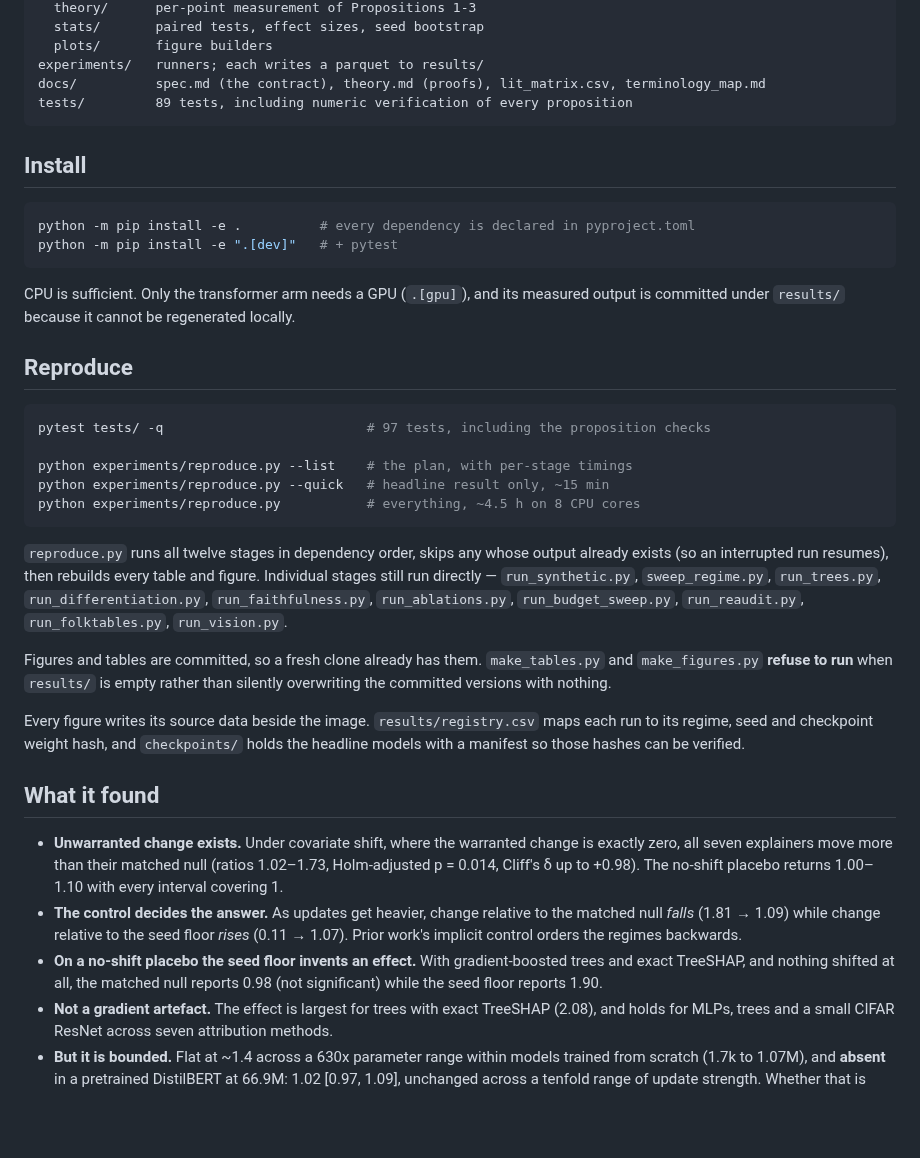
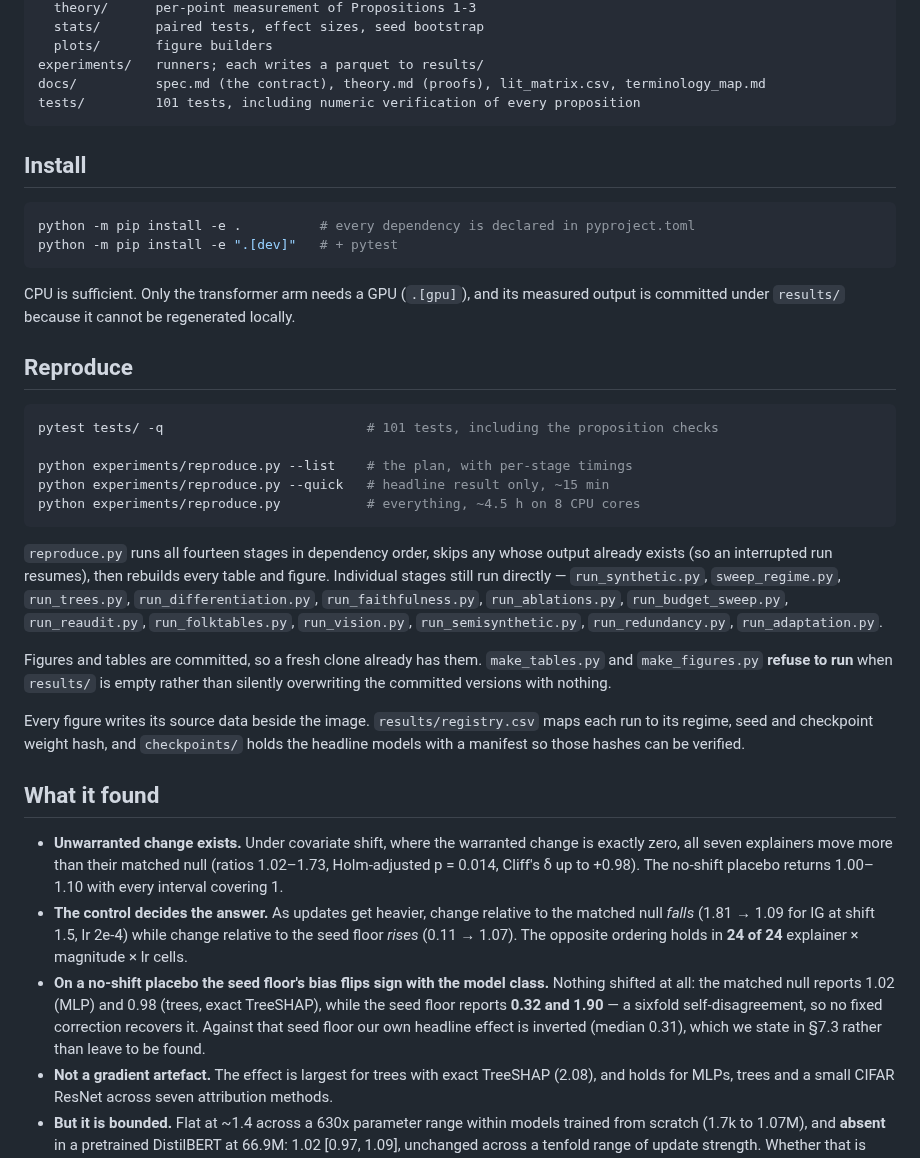
Before and after one commit to yoadjei/uec-research, a Markdown page: README.md, the part around the change. GitHub-like rendering; blank space fills up the shorter version.

Commit message:
refresh counts and the control findings

````diff
--- a/README.md
+++ b/README.md
@@ -30,7 +30,7 @@ src/uec/
   plots/       figure builders
 experiments/   runners; each writes a parquet to results/
 docs/          spec.md (the contract), theory.md (proofs), lit_matrix.csv, terminology_map.md
-tests/         89 tests, including numeric verification of every proposition
+tests/         101 tests, including numeric verification of every proposition
 ```
 
 ## Install
@@ -46,18 +46,19 @@ committed under `results/` because it cannot be regenerated locally.
 ## Reproduce
 
 ```bash
-pytest tests/ -q                          # 97 tests, including the proposition checks
+pytest tests/ -q                          # 101 tests, including the proposition checks
 
 python experiments/reproduce.py --list    # the plan, with per-stage timings
 python experiments/reproduce.py --quick   # headline result only, ~15 min
 python experiments/reproduce.py           # everything, ~4.5 h on 8 CPU cores
 ```
 
-`reproduce.py` runs all twelve stages in dependency order, skips any whose output already exists
+`reproduce.py` runs all fourteen stages in dependency order, skips any whose output already exists
 (so an interrupted run resumes), then rebuilds every table and figure. Individual stages still run
 directly — `run_synthetic.py`, `sweep_regime.py`, `run_trees.py`, `run_differentiation.py`,
 `run_faithfulness.py`, `run_ablations.py`, `run_budget_sweep.py`, `run_reaudit.py`,
-`run_folktables.py`, `run_vision.py`.
+`run_folktables.py`, `run_vision.py`, `run_semisynthetic.py`, `run_redundancy.py`,
+`run_adaptation.py`.
 
 Figures and tables are committed, so a fresh clone already has them. `make_tables.py` and
 `make_figures.py` **refuse to run** when `results/` is empty rather than silently overwriting the
@@ -73,11 +74,13 @@ manifest so those hashes can be verified.
   all seven explainers move more than their matched null (ratios 1.02–1.73, Holm-adjusted p = 0.014,
   Cliff's δ up to +0.98). The no-shift placebo returns 1.00–1.10 with every interval covering 1.
 - **The control decides the answer.** As updates get heavier, change relative to the matched null
-  *falls* (1.81 → 1.09) while change relative to the seed floor *rises* (0.11 → 1.07). Prior work's
-  implicit control orders the regimes backwards.
-- **On a no-shift placebo the seed floor invents an effect.** With gradient-boosted trees and exact
-  TreeSHAP, and nothing shifted at all, the matched null reports 0.98 (not significant) while the
-  seed floor reports 1.90.
+  *falls* (1.81 → 1.09 for IG at shift 1.5, lr 2e-4) while change relative to the seed floor *rises*
+  (0.11 → 1.07). The opposite ordering holds in **24 of 24** explainer × magnitude × lr cells.
+- **On a no-shift placebo the seed floor's bias flips sign with the model class.** Nothing shifted at
+  all: the matched null reports 1.02 (MLP) and 0.98 (trees, exact TreeSHAP), while the seed floor
+  reports **0.32 and 1.90** — a sixfold self-disagreement, so no fixed correction recovers it.
+  Against that seed floor our own headline effect is inverted (median 0.31), which we state in §7.3
+  rather than leave to be found.
 - **Not a gradient artefact.** The effect is largest for trees with exact TreeSHAP (2.08), and holds
   for MLPs, trees and a small CIFAR ResNet across seven attribution methods.
 - **But it is bounded.** Flat at ~1.4 across a 630x parameter range within models trained from
````
